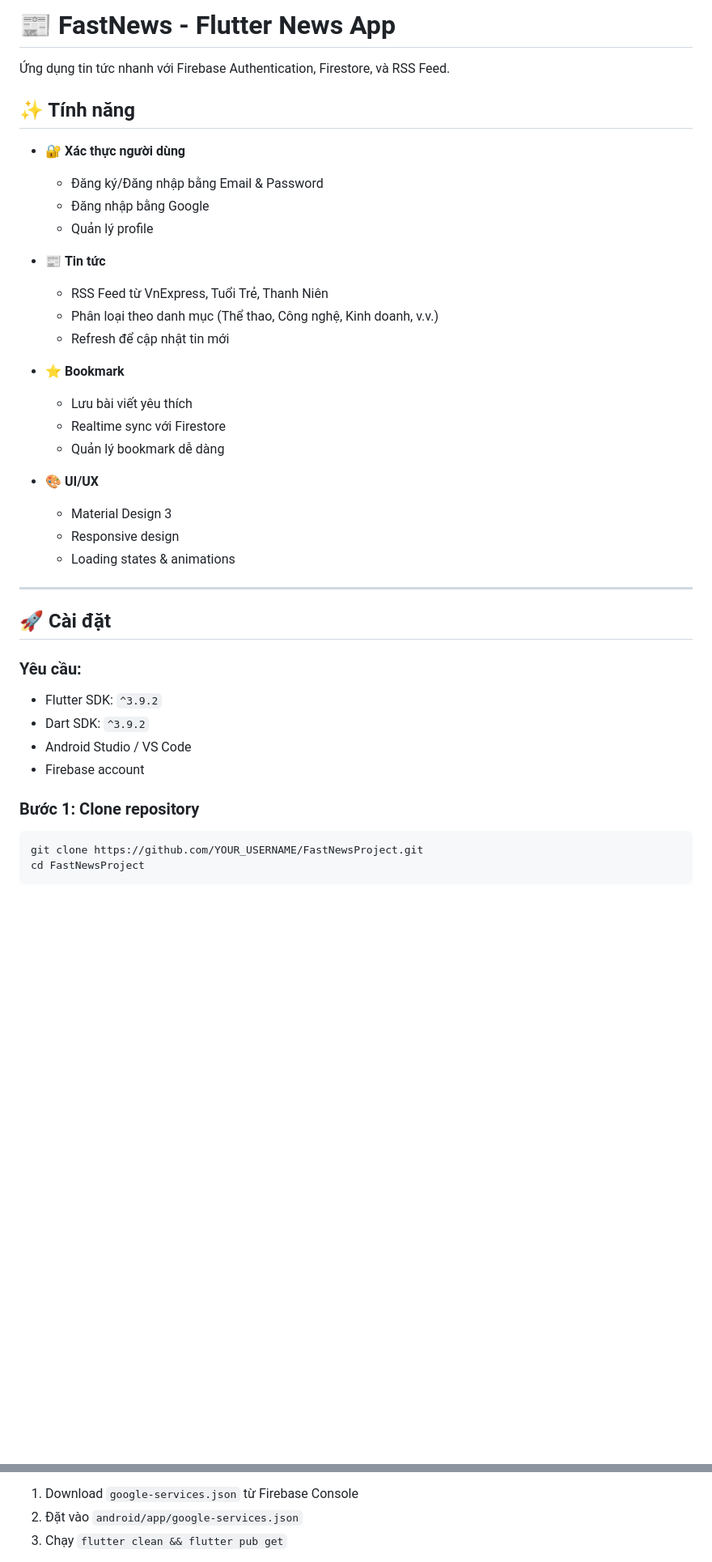
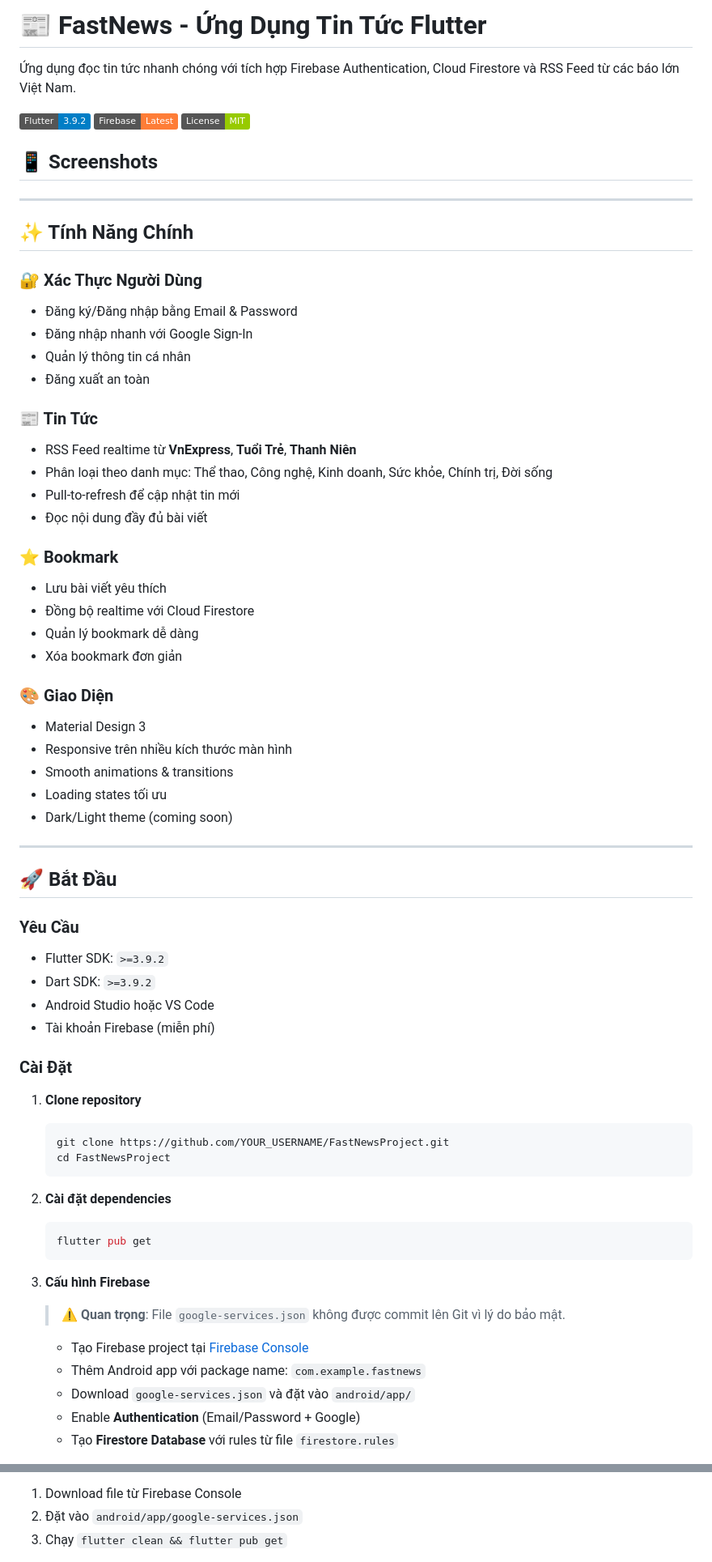
Before and after one commit to vaachu1993/FastNewsProject, a Markdown page: README.md, 2 parts joined by grey strips. Shown at 81% size. Rendered like a GitHub page; folded sections open; badges without logos; blank space fills up the shorter version.

Commit message:
Update README with improved structure and documentation

````diff
--- a/README.md
+++ b/README.md
@@ -1,42 +1,75 @@
-# 📰 FastNews - Flutter News App
+# 📰 FastNews - Ứng Dụng Tin Tức Flutter
 
-Ứng dụng tin tức nhanh với Firebase Authentication, Firestore, và RSS Feed.
+Ứng dụng đọc tin tức nhanh chóng với tích hợp Firebase Authentication, Cloud Firestore và RSS Feed từ các báo lớn Việt Nam.
 
-## ✨ Tính năng
+![Flutter](https://img.shields.io/badge/Flutter-3.9.2-blue)
+![Firebase](https://img.shields.io/badge/Firebase-Latest-orange)
+![License](https://img.shields.io/badge/License-MIT-green)
 
-- 🔐 **Xác thực người dùng**
-  - Đăng ký/Đăng nhập bằng Email & Password
-  - Đăng nhập bằng Google
-  - Quản lý profile
+## 📱 Screenshots
 
-- 📰 **Tin tức**
-  - RSS Feed từ VnExpress, Tuổi Trẻ, Thanh Niên
-  - Phân loại theo danh mục (Thể thao, Công nghệ, Kinh doanh, v.v.)
-  - Refresh để cập nhật tin mới
-
-- ⭐ **Bookmark**
-  - Lưu bài viết yêu thích
-  - Realtime sync với Firestore
-  - Quản lý bookmark dễ dàng
-
-- 🎨 **UI/UX**
-  - Material Design 3
-  - Responsive design
-  - Loading states & animations
+<!-- Thêm screenshots của app ở đây -->
 
 ---
 
-## 🚀 Cài đặt
+## ✨ Tính Năng Chính
 
-### **Yêu cầu:**
+### 🔐 Xác Thực Người Dùng
+- Đăng ký/Đăng nhập bằng Email & Password
+- Đăng nhập nhanh với Google Sign-In
+- Quản lý thông tin cá nhân
+- Đăng xuất an toàn
 
-- Flutter SDK: `^3.9.2`
-- Dart SDK: `^3.9.2`
-- Android Studio / VS Code
-- Firebase account
+### 📰 Tin Tức
+- RSS Feed realtime từ **VnExpress**, **Tuổi Trẻ**, **Thanh Niên**
+- Phân loại theo danh mục: Thể thao, Công nghệ, Kinh doanh, Sức khỏe, Chính trị, Đời sống
+- Pull-to-refresh để cập nhật tin mới
+- Đọc nội dung đầy đủ bài viết
 
-### **Bước 1: Clone repository**
+### ⭐ Bookmark
+- Lưu bài viết yêu thích
+- Đồng bộ realtime với Cloud Firestore
+- Quản lý bookmark dễ dàng
+- Xóa bookmark đơn giản
 
-```bash
-git clone https://github.com/YOUR_USERNAME/FastNewsProject.git
-cd FastNewsProject
+### 🎨 Giao Diện
+- Material Design 3
+- Responsive trên nhiều kích thước màn hình
+- Smooth animations & transitions
+- Loading states tối ưu
+- Dark/Light theme (coming soon)
+
+---
+
+## 🚀 Bắt Đầu
+
+### Yêu Cầu
+
+- Flutter SDK: `>=3.9.2`
+- Dart SDK: `>=3.9.2`
+- Android Studio hoặc VS Code
+- Tài khoản Firebase (miễn phí)
+
+### Cài Đặt
+
+1. **Clone repository**
+   ```bash
+   git clone https://github.com/YOUR_USERNAME/FastNewsProject.git
+   cd FastNewsProject
+   ```
+
+2. **Cài đặt dependencies**
+   ```bash
+   flutter pub get
+   ```
+
+3. **Cấu hình Firebase**
+
+   > ⚠️ **Quan trọng**: File `google-services.json` không được commit lên Git vì lý do bảo mật.
+
+   - Tạo Firebase project tại [Firebase Console](https://console.firebase.google.com)
+   - Thêm Android app với package name: `com.example.fastnews`
+   - Download `google-services.json` và đặt vào `android/app/`
+   - Enable **Authentication** (Email/Password + Google)
+   - Tạo **Firestore Database** với rules từ file `firestore.rules`
+
@@ -258,5 +202,5 @@ git check-ignore android/app/google-services.json
 
 **Giải pháp:**
-1. Download `google-services.json` từ Firebase Console
+1. Download file từ Firebase Console
 2. Đặt vào `android/app/google-services.json`
 3. Chạy `flutter clean && flutter pub get`
````
Also changed, not shown: other parts of README.md (+135 -225 lines).
